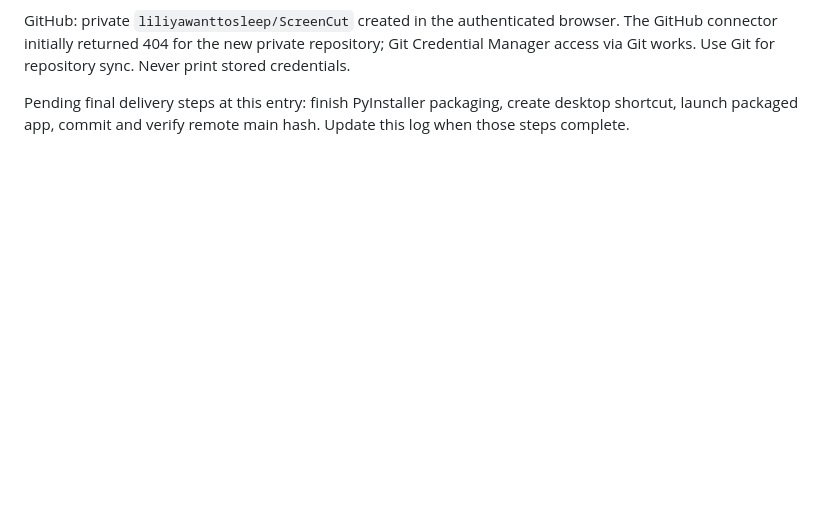
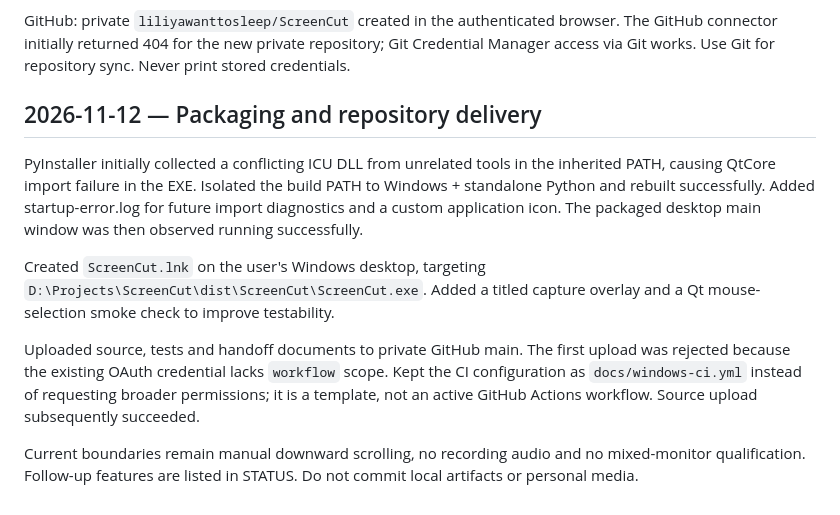
Before and after one commit to liliyawanttosleep/ScreenCut, a Markdown page: docs/DEVLOG.md, the part around the change. GitHub-like rendering; blank space fills up the shorter version.

Commit message:
Verify packaged build and document desktop delivery

```diff
--- a/docs/DEVLOG.md
+++ b/docs/DEVLOG.md
@@ -17,4 +17,12 @@ Checks: 9/9 unit tests; six-language UI renders; live synthetic screen stitching
 
 GitHub: private `liliyawanttosleep/ScreenCut` created in the authenticated browser. The GitHub connector initially returned 404 for the new private repository; Git Credential Manager access via Git works. Use Git for repository sync. Never print stored credentials.
 
-Pending final delivery steps at this entry: finish PyInstaller packaging, create desktop shortcut, launch packaged app, commit and verify remote main hash. Update this log when those steps complete.
+## 2026-11-12 — Packaging and repository delivery
+
+PyInstaller initially collected a conflicting ICU DLL from unrelated tools in the inherited PATH, causing QtCore import failure in the EXE. Isolated the build PATH to Windows + standalone Python and rebuilt successfully. Added startup-error.log for future import diagnostics and a custom application icon. The packaged desktop main window was then observed running successfully.
+
+Created `ScreenCut.lnk` on the user's Windows desktop, targeting `D:\Projects\ScreenCut\dist\ScreenCut\ScreenCut.exe`. Added a titled capture overlay and a Qt mouse-selection smoke check to improve testability.
+
+Uploaded source, tests and handoff documents to private GitHub main. The first upload was rejected because the existing OAuth credential lacks `workflow` scope. Kept the CI configuration as `docs/windows-ci.yml` instead of requesting broader permissions; it is a template, not an active GitHub Actions workflow. Source upload subsequently succeeded.
+
+Current boundaries remain manual downward scrolling, no recording audio and no mixed-monitor qualification. Follow-up features are listed in STATUS. Do not commit local artifacts or personal media.
```
Also changed, not shown: README.md (+2 -0 lines), docs/STATUS.md (+2 -1 lines), docs/preview.png (added), 2 other files.
